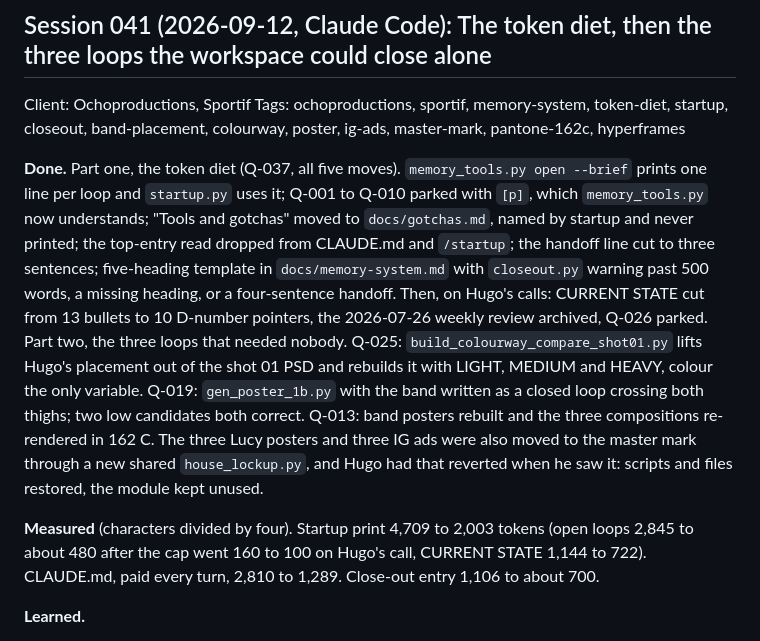
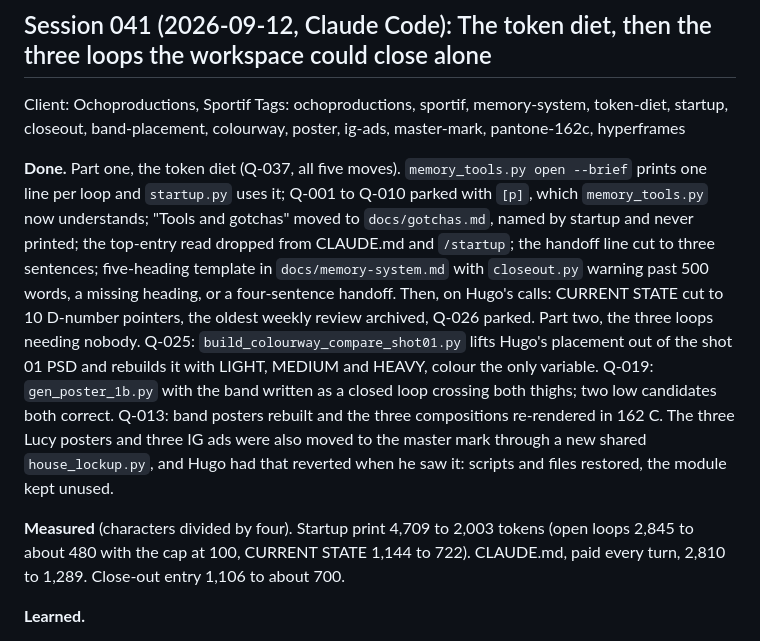
Before and after one commit to OchoOcho88/ocho-frames, a Markdown page: memory.md, the part around the change. Drawn GitHub-style.

Commit message:
Session 041 (eighth close-out): entry trimmed back under the 500-word cap
Co-Authored-By: Claude Fable 5.1 <noreply@anthropic.com>

```diff
--- a/memory.md
+++ b/memory.md
@@ -25,9 +25,9 @@ Running log of what we've done, what we've learned, decisions made, and question
 Client: Ochoproductions, Sportif
 Tags: ochoproductions, sportif, memory-system, token-diet, startup, closeout, band-placement, colourway, poster, ig-ads, master-mark, pantone-162c, hyperframes
 
-**Done.** Part one, the token diet (Q-037, all five moves). `memory_tools.py open --brief` prints one line per loop and `startup.py` uses it; Q-001 to Q-010 parked with `[p]`, which `memory_tools.py` now understands; "Tools and gotchas" moved to `docs/gotchas.md`, named by startup and never printed; the top-entry read dropped from CLAUDE.md and `/startup`; the handoff line cut to three sentences; five-heading template in `docs/memory-system.md` with `closeout.py` warning past 500 words, a missing heading, or a four-sentence handoff. Then, on Hugo's calls: CURRENT STATE cut from 13 bullets to 10 D-number pointers, the 2026-07-26 weekly review archived, Q-026 parked. Part two, the three loops that needed nobody. Q-025: `build_colourway_compare_shot01.py` lifts Hugo's placement out of the shot 01 PSD and rebuilds it with LIGHT, MEDIUM and HEAVY, colour the only variable. Q-019: `gen_poster_1b.py` with the band written as a closed loop crossing both thighs; two low candidates both correct. Q-013: band posters rebuilt and the three compositions re-rendered in 162 C. The three Lucy posters and three IG ads were also moved to the master mark through a new shared `house_lockup.py`, and Hugo had that reverted when he saw it: scripts and files restored, the module kept unused.
+**Done.** Part one, the token diet (Q-037, all five moves). `memory_tools.py open --brief` prints one line per loop and `startup.py` uses it; Q-001 to Q-010 parked with `[p]`, which `memory_tools.py` now understands; "Tools and gotchas" moved to `docs/gotchas.md`, named by startup and never printed; the top-entry read dropped from CLAUDE.md and `/startup`; the handoff line cut to three sentences; five-heading template in `docs/memory-system.md` with `closeout.py` warning past 500 words, a missing heading, or a four-sentence handoff. Then, on Hugo's calls: CURRENT STATE cut to 10 D-number pointers, the oldest weekly review archived, Q-026 parked. Part two, the three loops needing nobody. Q-025: `build_colourway_compare_shot01.py` lifts Hugo's placement out of the shot 01 PSD and rebuilds it with LIGHT, MEDIUM and HEAVY, colour the only variable. Q-019: `gen_poster_1b.py` with the band written as a closed loop crossing both thighs; two low candidates both correct. Q-013: band posters rebuilt and the three compositions re-rendered in 162 C. The three Lucy posters and three IG ads were also moved to the master mark through a new shared `house_lockup.py`, and Hugo had that reverted when he saw it: scripts and files restored, the module kept unused.
 
-**Measured** (characters divided by four). Startup print 4,709 to 2,003 tokens (open loops 2,845 to about 480 after the cap went 160 to 100 on Hugo's call, CURRENT STATE 1,144 to 722). CLAUDE.md, paid every turn, 2,810 to 1,289. Close-out entry 1,106 to about 700.
+**Measured** (characters divided by four). Startup print 4,709 to 2,003 tokens (open loops 2,845 to about 480 with the cap at 100, CURRENT STATE 1,144 to 722). CLAUDE.md, paid every turn, 2,810 to 1,289. Close-out entry 1,106 to about 700.
 
 **Learned.**
 - A first-sentence cap needs a floor: "THE 3D BAND." says nothing, so the brief keeps taking sentences until it passes half the cap (50 characters at the 100 cap).
```
